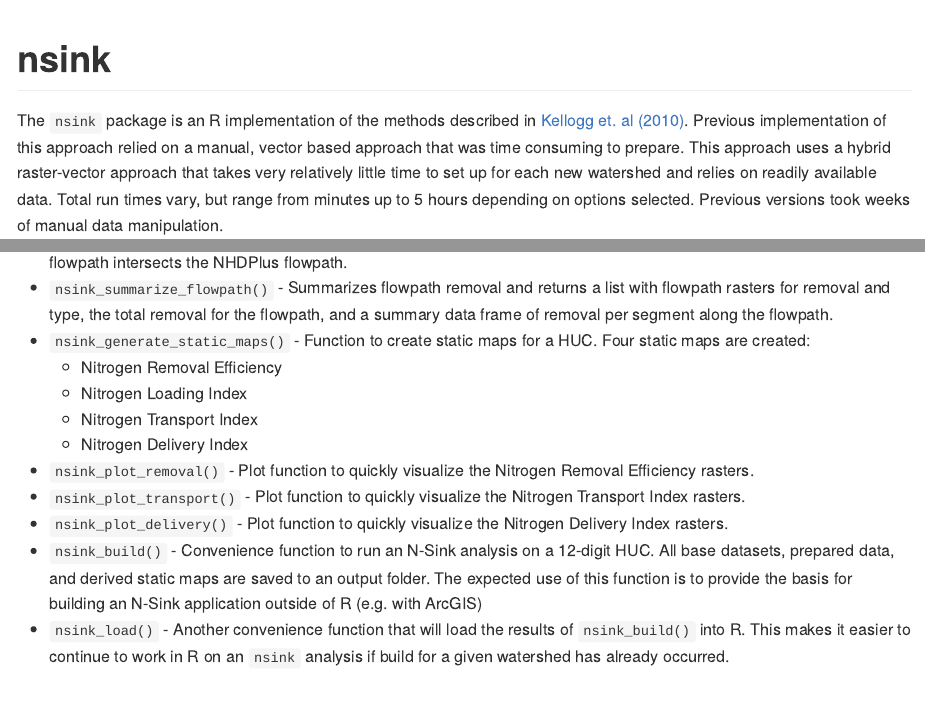
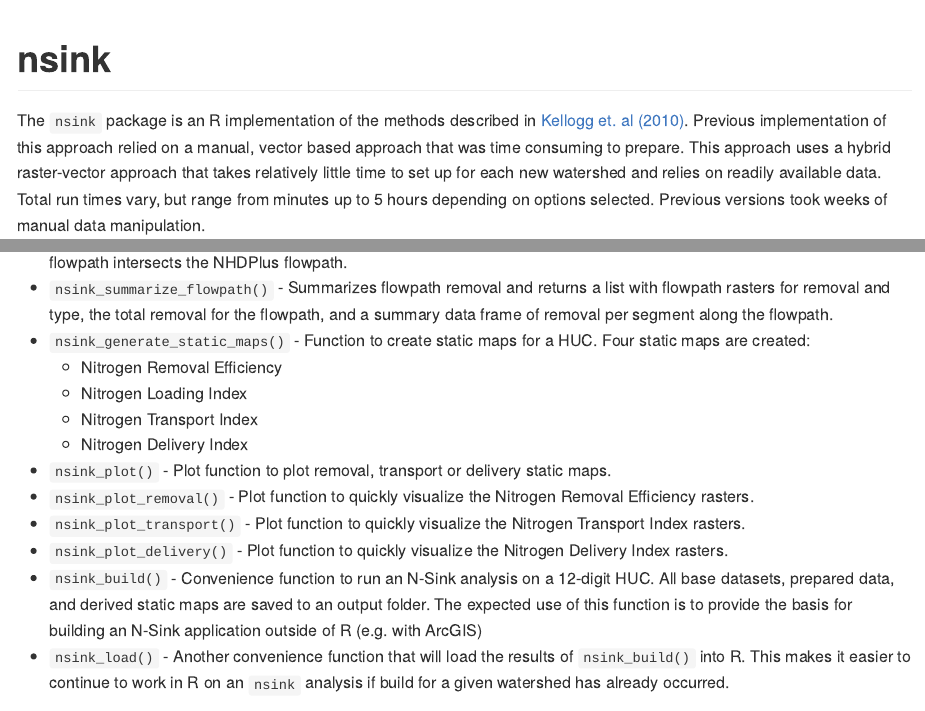
Before and after one commit to jhollist/nsink, an R Markdown document (README.Rmd): the page in a window 1100 px wide, from its top, and a second part further down, joined at a grey line. The pictures show the output file README.md that the author committed with the source, drawn offline in the style of GitHub; badge pictures from the web are left out.

Commit message:
updated readme, added license file.

```diff
--- a/README.Rmd
+++ b/README.Rmd
@@ -19,7 +19,7 @@ knitr::opts_chunk$set(
 [![Codecov test coverage](https://codecov.io/gh/jhollist/nsink/branch/master/graph/badge.svg)](https://codecov.io/gh/jhollist/nsink?branch=master)
 <!-- badges: end -->
 
-The `nsink` package is an R implementation of the methods described in [Kellogg et. al (2010)](https://doi.org/10.1016/j.ecoleng.2010.02.006).  Previous implementation of this approach relied on a manual, vector based approach that was time consuming to prepare.  This approach uses a hybrid raster-vector approach that takes very relatively little time to set up for each new watershed and relies on readily available data. Total run times vary, but range from minutes up to 5 hours depending on options selected.  Previous versions took weeks of manual data manipulation.
+The `nsink` package is an R implementation of the methods described in [Kellogg et. al (2010)](https://doi.org/10.1016/j.ecoleng.2010.02.006).  Previous implementation of this approach relied on a manual, vector based approach that was time consuming to prepare.  This approach uses a hybrid raster-vector approach that takes relatively little time to set up for each new watershed and relies on readily available data. Total run times vary, but range from minutes up to 5 hours depending on options selected.  Previous versions took weeks of manual data manipulation.
 
 As of `r lubridate::today()` user functions for the `nsink` package are:
 
@@ -33,6 +33,7 @@ As of `r lubridate::today()` user functions for the `nsink` package are:
   - Nitrogen Loading Index
   - Nitrogen Transport Index
   - Nitrogen Delivery Index
+- `nsink_plot()` - Plot function to plot removal, transport or delivery static maps.
 - `nsink_plot_removal()` - Plot function to quickly visualize the Nitrogen Removal Efficiency rasters.
 - `nsink_plot_transport()` - Plot function to quickly visualize the Nitrogen Transport Index rasters.
 - `nsink_plot_delivery()` - Plot function to quickly visualize the Nitrogen Delivery Index rasters.
```
Also changed, not shown: LICENSE.md (added), README.md, 1 other file.
